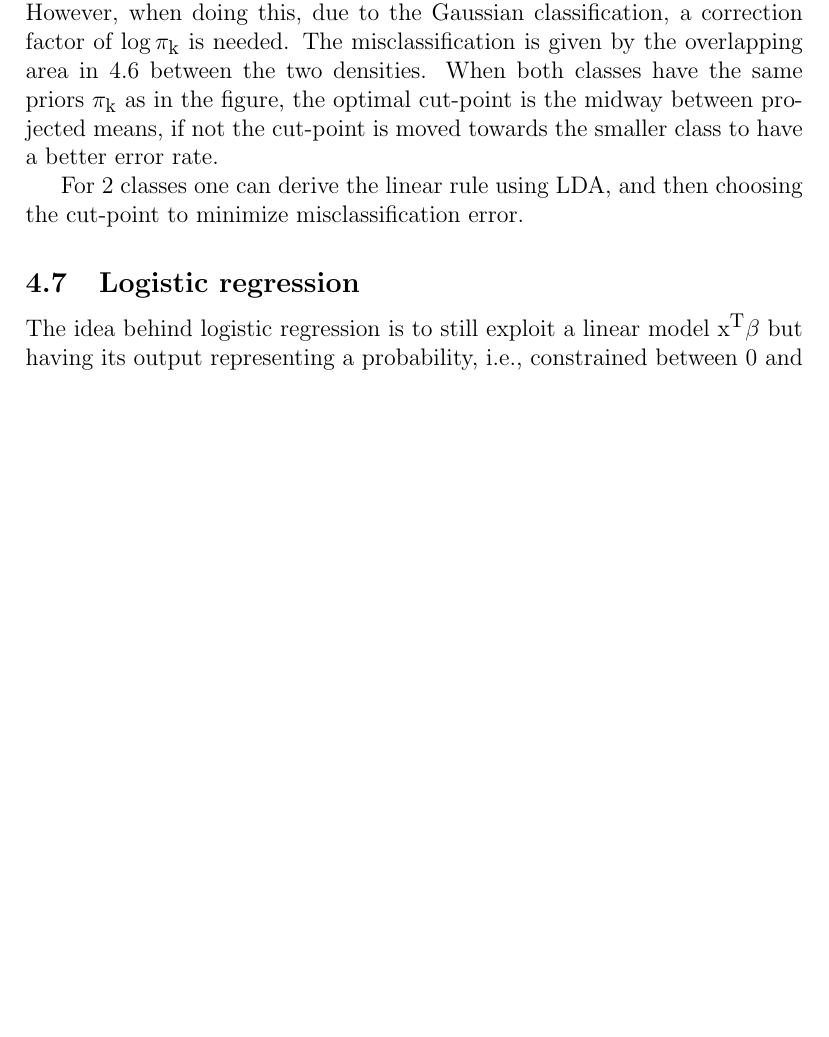
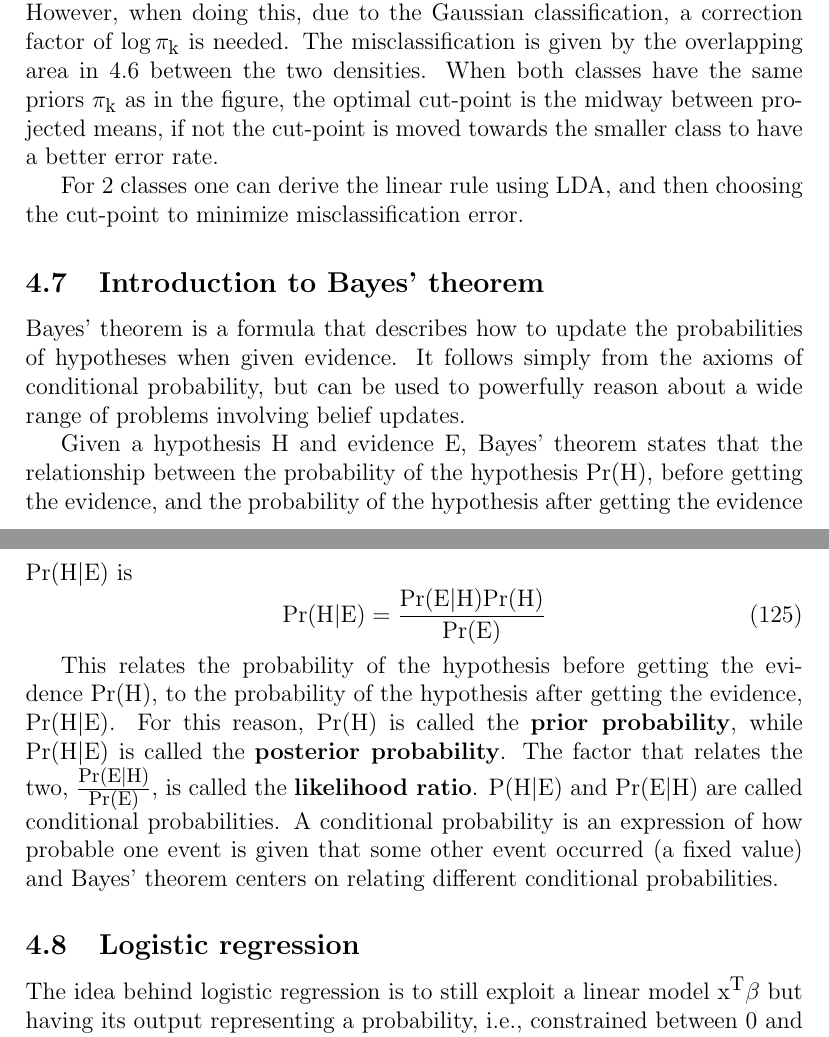
Before and after one commit to FrancescoBoi/machineLearningNotes, a LaTeX document (notes/machineLearningNotes.tex): part of page 35 of 42 before the commit and two parts of pages 35 and 36 of 42 after it, the two joined at a grey line, cut so that both start at the same text, the shorter picture padded with empty space. Compiled offline with pdfLaTeX.

Commit message:
Bayes section

```diff
--- a/notes/machineLearningNotes.tex
+++ b/notes/machineLearningNotes.tex
@@ -1000,6 +1000,19 @@ The reduced subspaces can be used both for visualization and classification by l
 
 For $2$ classes one can derive the linear rule using LDA, and then choosing the cut-point to minimize misclassification error.
 
+
+\subsection{Introduction to Bayes' theorem}
+Bayes' theorem is a formula that describes how to update the probabilities of hypotheses when given evidence. It follows simply from the axioms of conditional probability, but can be used to powerfully reason about a wide range of problems involving belief updates.
+
+Given a hypothesis $H$ and evidence $E$, Bayes' theorem states that the relationship between the probability of the hypothesis $Pr(H)$, before getting the evidence, and the probability of the hypothesis after getting the evidence $Pr(H|E)$ is
+\begin{equation}
+Pr(H|E) = \frac{Pr(E|H)Pr(H)}{Pr(E)}
+\end{equation}
+
+This relates the probability of the hypothesis before getting the evidence $Pr(H)$, to the probability of the hypothesis after getting the evidence, $Pr(H|E)$. For this reason, $Pr(H)$ is called the \textbf{prior probability}, while
+$Pr(H|E)$ is called the \textbf{posterior probability}. The factor that relates the two, $\frac{Pr(E|H)}{Pr(E)}$, is called the \textbf{likelihood ratio}.
+$P(H|E)$ and $Pr(E|H)$ are called conditional probabilities. A conditional probability is an expression of how probable one event is given that some other event occurred (a fixed value) and Bayes' theorem centers on relating different conditional probabilities.
+
 \subsection{Logistic regression}
 The idea behind logistic regression is to still exploit a linear model $x^T\beta$ but having its output representing a probability, i.e., constrained between $0$ and $1$. This part is performed using the sigmoid function
 
```
Also changed, not shown: notes/machineLearningNotes.pdf.
